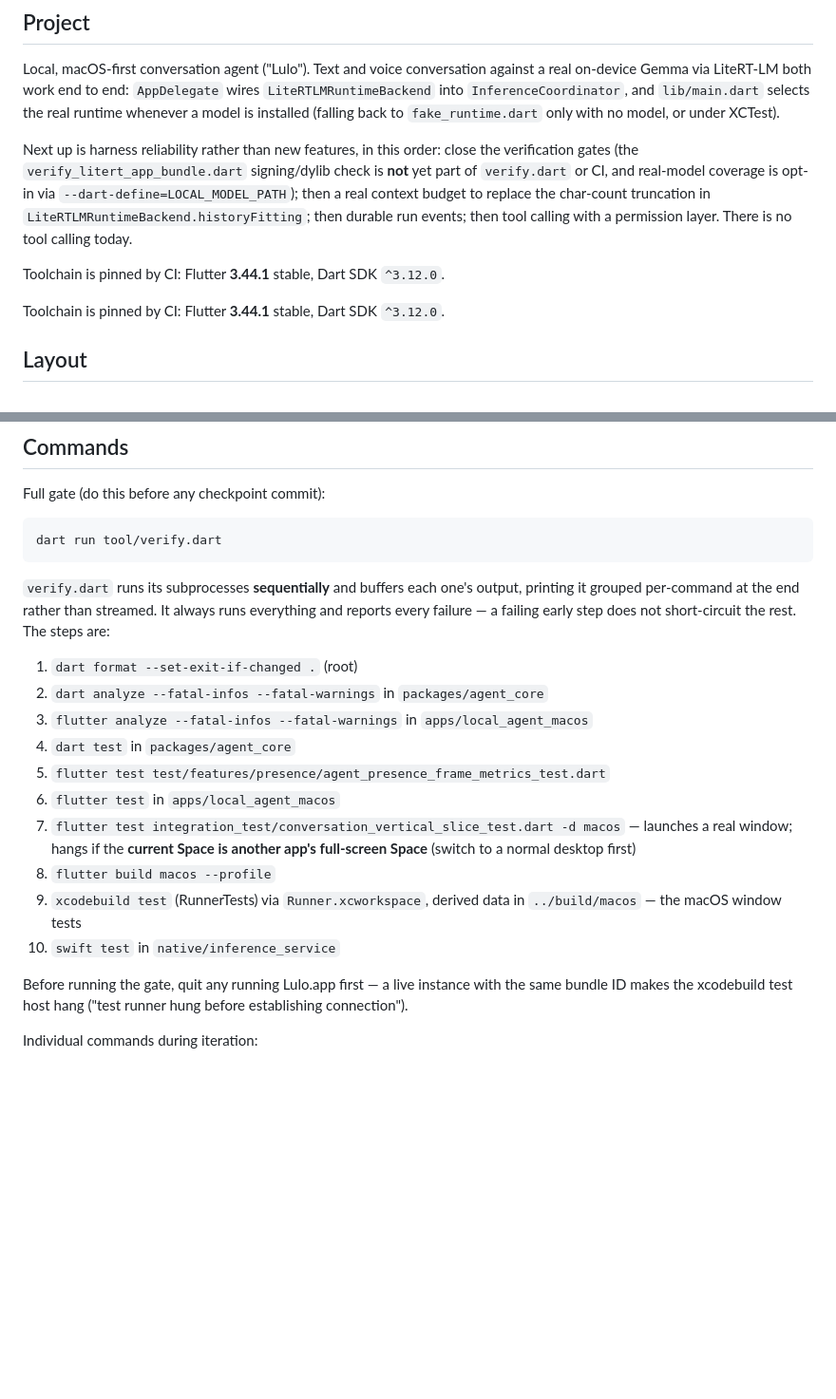
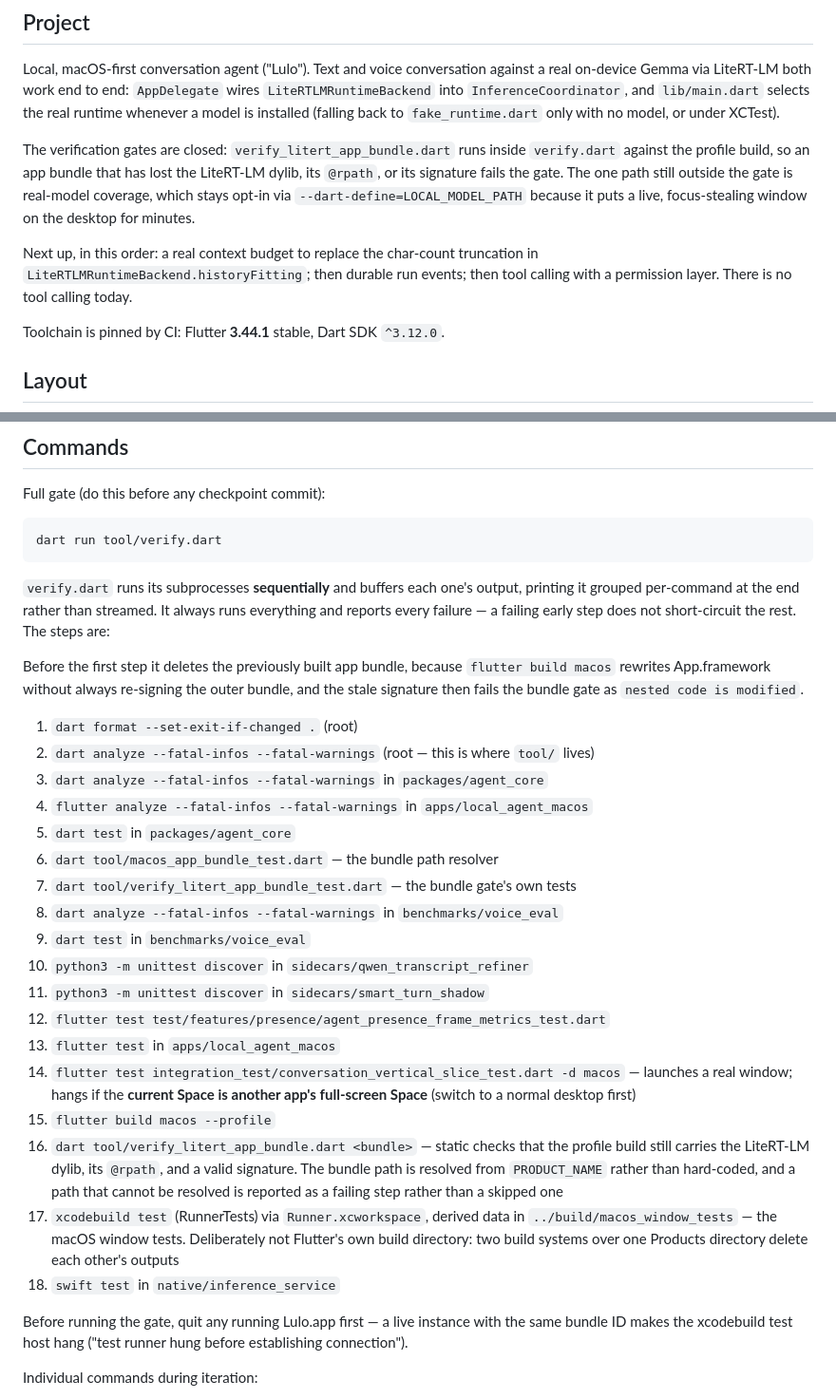
Before and after one commit to chyiiiiiiiiiiii/lulo, a Markdown page: CLAUDE.md, 2 parts joined by grey strips. Shown at 95% size. Rendered like a GitHub page; blank space fills up the shorter version.

Commit message:
docs: describe the gate that exists, not the one that did
Three things here had stopped matching the repo, all of them the kind an
agent reads and acts on.

The Project section still said the LiteRT-LM bundle check was not part of
verify.dart or CI. That was true when it was written and is the exact work
the last six commits landed; it now runs as step 16 against the profile
build. Left alone it would have sent the next session to close a gate that
is already closed.

The step list said ten steps. There are eighteen. The eight it omitted are
not incidental -- the workspace analysis that lints tool/ itself, the gate's
own two test files, the voice eval package, both Python sidecars, and the
bundle gate -- so anyone reasoning about coverage from this list would have
concluded the gate does not check things it does check.

The window tests' derived data path was wrong (../build/macos, actually
../build/macos_window_tests). The separation is deliberate and the comment
in verify.dart explains why; the doc quietly named the directory that
separation exists to avoid.

Also drops a duplicated toolchain line, and records why real-model coverage
stays opt-in rather than reading as an unfinished gate.

```diff
--- a/CLAUDE.md
+++ b/CLAUDE.md
@@ -6,9 +6,9 @@ This file provides guidance to Claude Code (claude.ai/code) when working with co
 
 Local, macOS-first conversation agent ("Lulo"). Text and voice conversation against a real on-device Gemma via LiteRT-LM both work end to end: `AppDelegate` wires `LiteRTLMRuntimeBackend` into `InferenceCoordinator`, and `lib/main.dart` selects the real runtime whenever a model is installed (falling back to `fake_runtime.dart` only with no model, or under XCTest).
 
-Next up is harness reliability rather than new features, in this order: close the verification gates (the `verify_litert_app_bundle.dart` signing/dylib check is **not** yet part of `verify.dart` or CI, and real-model coverage is opt-in via `--dart-define=LOCAL_MODEL_PATH`); then a real context budget to replace the char-count truncation in `LiteRTLMRuntimeBackend.historyFitting`; then durable run events; then tool calling with a permission layer. There is no tool calling today.
+The verification gates are closed: `verify_litert_app_bundle.dart` runs inside `verify.dart` against the profile build, so an app bundle that has lost the LiteRT-LM dylib, its `@rpath`, or its signature fails the gate. The one path still outside the gate is real-model coverage, which stays opt-in via `--dart-define=LOCAL_MODEL_PATH` because it puts a live, focus-stealing window on the desktop for minutes.
 
-Toolchain is pinned by CI: Flutter **3.44.1** stable, Dart SDK `^3.12.0`.
+Next up, in this order: a real context budget to replace the char-count truncation in `LiteRTLMRuntimeBackend.historyFitting`; then durable run events; then tool calling with a permission layer. There is no tool calling today.
 
 Toolchain is pinned by CI: Flutter **3.44.1** stable, Dart SDK `^3.12.0`.
 
@@ -35,16 +35,26 @@ dart run tool/verify.dart
 
 `verify.dart` runs its subprocesses **sequentially** and buffers each one's output, printing it grouped per-command at the end rather than streamed. It always runs everything and reports every failure — a failing early step does not short-circuit the rest. The steps are:
 
+Before the first step it deletes the previously built app bundle, because `flutter build macos` rewrites App.framework without always re-signing the outer bundle, and the stale signature then fails the bundle gate as `nested code is modified`.
+
 1. `dart format --set-exit-if-changed .` (root)
-2. `dart analyze --fatal-infos --fatal-warnings` in `packages/agent_core`
-3. `flutter analyze --fatal-infos --fatal-warnings` in `apps/local_agent_macos`
-4. `dart test` in `packages/agent_core`
-5. `flutter test test/features/presence/agent_presence_frame_metrics_test.dart`
-6. `flutter test` in `apps/local_agent_macos`
-7. `flutter test integration_test/conversation_vertical_slice_test.dart -d macos` — launches a real window; hangs if the **current Space is another app's full-screen Space** (switch to a normal desktop first)
-8. `flutter build macos --profile`
-9. `xcodebuild test` (RunnerTests) via `Runner.xcworkspace`, derived data in `../build/macos` — the macOS window tests
-10. `swift test` in `native/inference_service`
+2. `dart analyze --fatal-infos --fatal-warnings` (root — this is where `tool/` lives)
+3. `dart analyze --fatal-infos --fatal-warnings` in `packages/agent_core`
+4. `flutter analyze --fatal-infos --fatal-warnings` in `apps/local_agent_macos`
+5. `dart test` in `packages/agent_core`
+6. `dart tool/macos_app_bundle_test.dart` — the bundle path resolver
+7. `dart tool/verify_litert_app_bundle_test.dart` — the bundle gate's own tests
+8. `dart analyze --fatal-infos --fatal-warnings` in `benchmarks/voice_eval`
+9. `dart test` in `benchmarks/voice_eval`
+10. `python3 -m unittest discover` in `sidecars/qwen_transcript_refiner`
+11. `python3 -m unittest discover` in `sidecars/smart_turn_shadow`
+12. `flutter test test/features/presence/agent_presence_frame_metrics_test.dart`
+13. `flutter test` in `apps/local_agent_macos`
+14. `flutter test integration_test/conversation_vertical_slice_test.dart -d macos` — launches a real window; hangs if the **current Space is another app's full-screen Space** (switch to a normal desktop first)
+15. `flutter build macos --profile`
+16. `dart tool/verify_litert_app_bundle.dart <bundle>` — static checks that the profile build still carries the LiteRT-LM dylib, its `@rpath`, and a valid signature. The bundle path is resolved from `PRODUCT_NAME` rather than hard-coded, and a path that cannot be resolved is reported as a failing step rather than a skipped one
+17. `xcodebuild test` (RunnerTests) via `Runner.xcworkspace`, derived data in `../build/macos_window_tests` — the macOS window tests. Deliberately not Flutter's own build directory: two build systems over one Products directory delete each other's outputs
+18. `swift test` in `native/inference_service`
 
 Before running the gate, quit any running Lulo.app first — a live instance with the same bundle ID makes the xcodebuild test host hang ("test runner hung before establishing connection").
 
```
